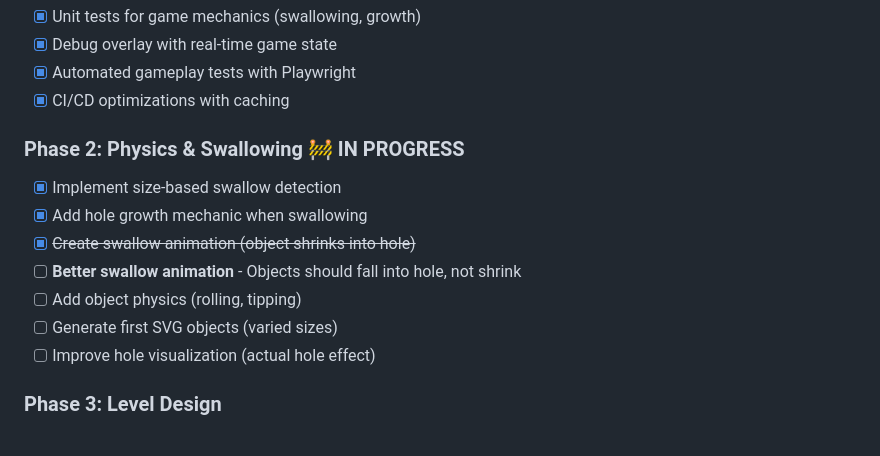
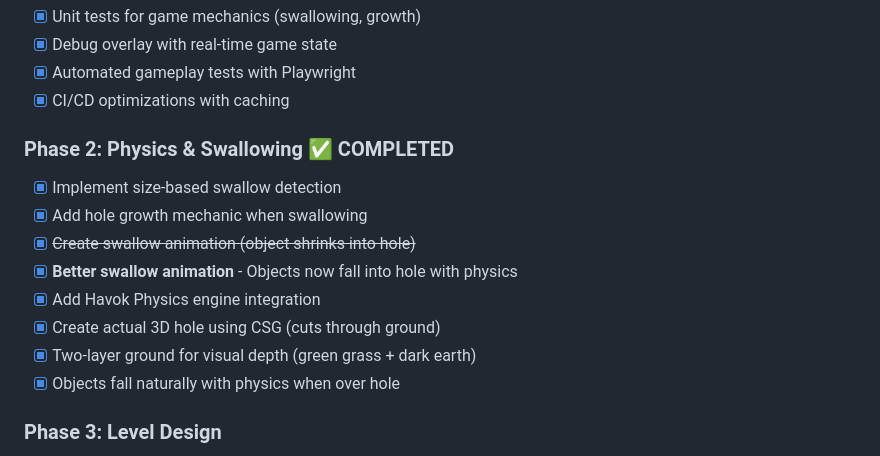
Before and after one commit to karstendick/pothole-game, a Markdown page: plan.md, the part around the change printed below. GitHub-like rendering.

```diff
--- a/plan.md
+++ b/plan.md
@@ -47,14 +47,15 @@ pothole-game/
 - [x] Automated gameplay tests with Playwright
 - [x] CI/CD optimizations with caching
 
-### Phase 2: Physics & Swallowing 🚧 IN PROGRESS
+### Phase 2: Physics & Swallowing ✅ COMPLETED
 - [x] Implement size-based swallow detection
 - [x] Add hole growth mechanic when swallowing
 - [x] ~~Create swallow animation (object shrinks into hole)~~
-- [ ] **Better swallow animation** - Objects should fall into hole, not shrink
-- [ ] Add object physics (rolling, tipping)
-- [ ] Generate first SVG objects (varied sizes)
-- [ ] Improve hole visualization (actual hole effect)
+- [x] **Better swallow animation** - Objects now fall into hole with physics
+- [x] Add Havok Physics engine integration
+- [x] Create actual 3D hole using CSG (cuts through ground)
+- [x] Two-layer ground for visual depth (green grass + dark earth)
+- [x] Objects fall naturally with physics when over hole
 
 ### Phase 3: Level Design
 - [ ] Create level loading system
```
Also changed, not shown: other parts of plan.md (+57 -15 lines).
